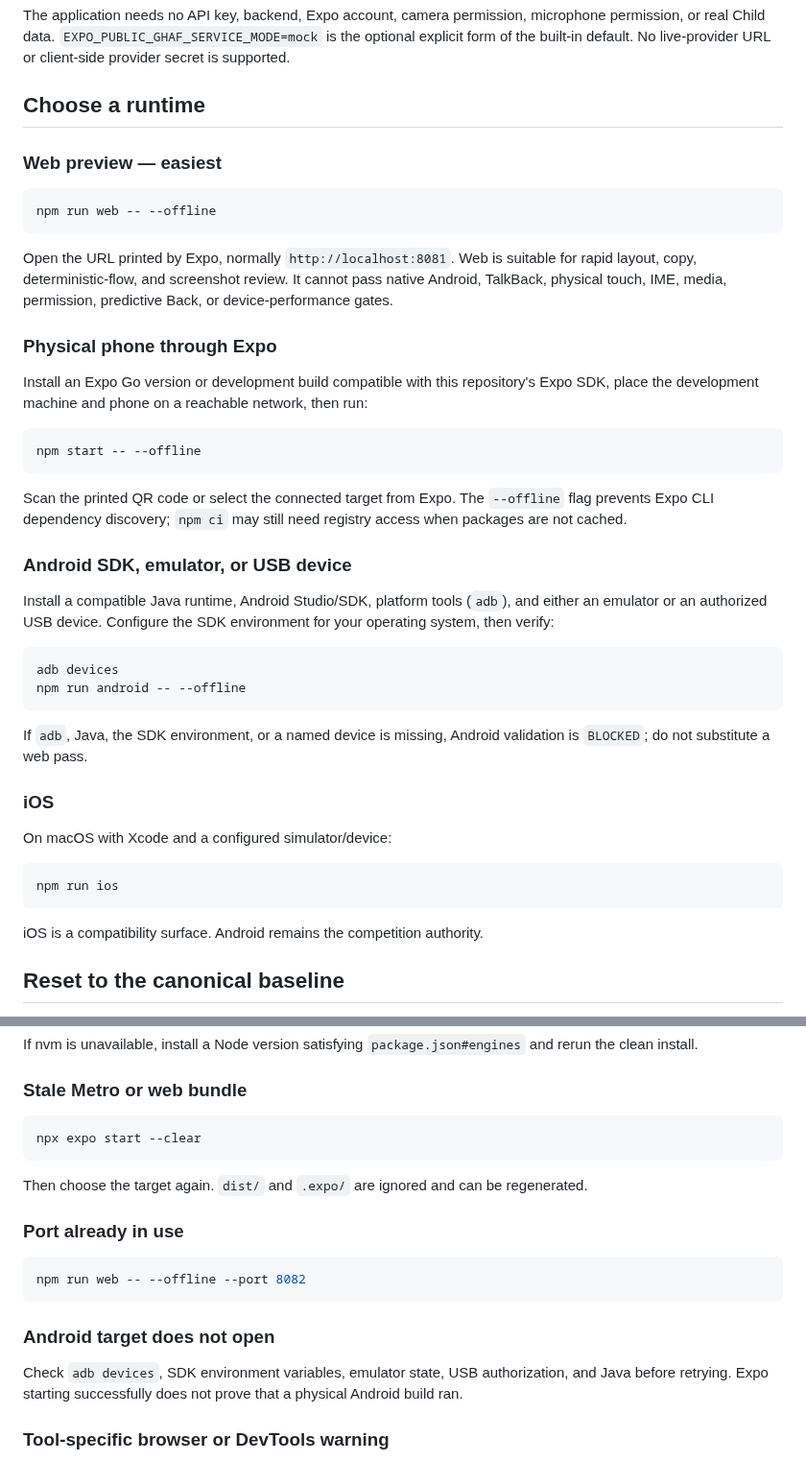
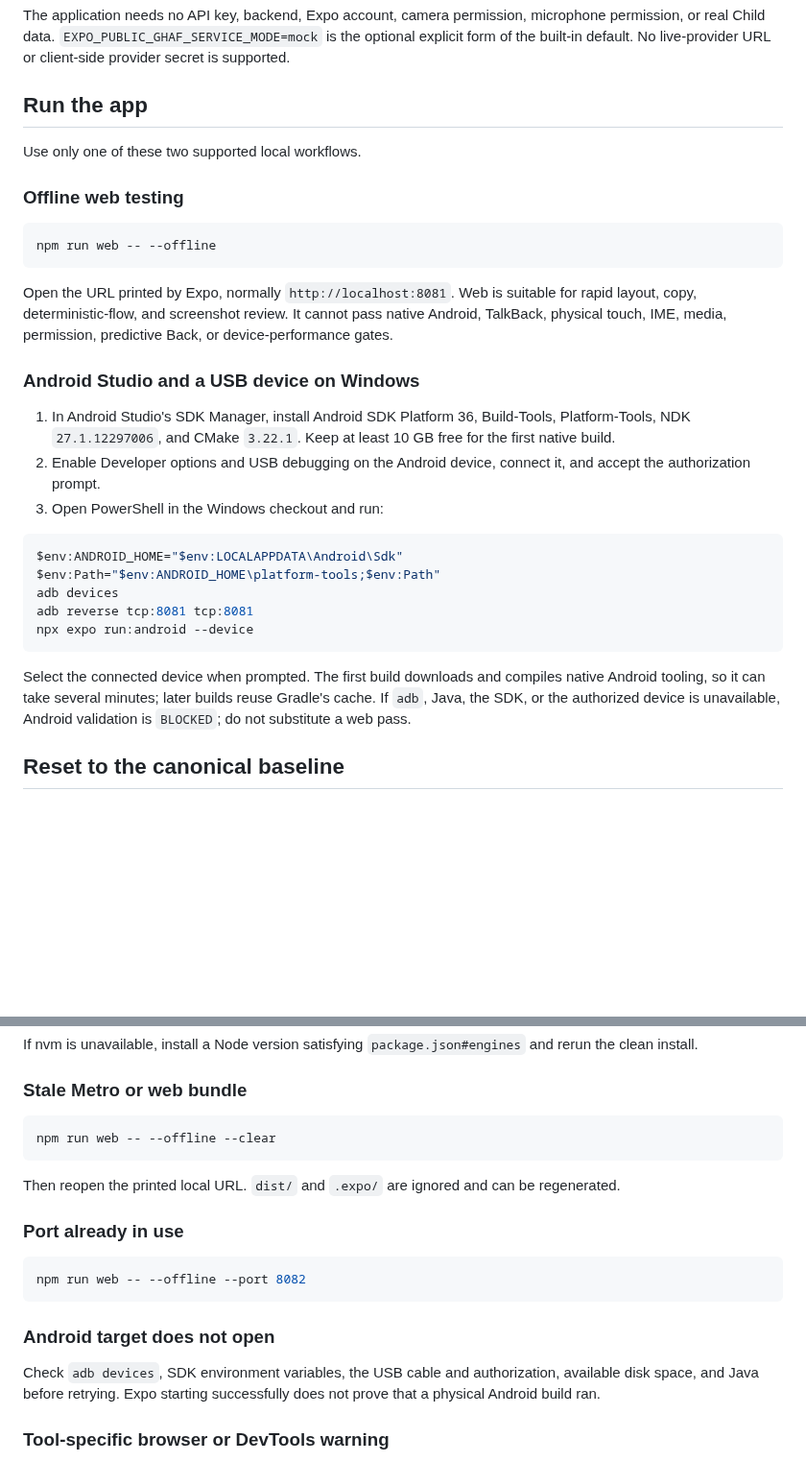
Before and after one commit to abdalrahman-ismaik/Ghaf, a Markdown page: docs/DEVELOPMENT.md, 2 parts joined by grey strips. Shown at 96% size. GitHub-like rendering; blank space fills up the shorter version.

Commit message:
docs: keep only supported local run workflows

````diff
--- a/docs/DEVELOPMENT.md
+++ b/docs/DEVELOPMENT.md
@@ -33,9 +33,11 @@ The application needs no API key, backend, Expo account, camera permission, micr
 or real Child data. `EXPO_PUBLIC_GHAF_SERVICE_MODE=mock` is the optional explicit form of the built-in
 default. No live-provider URL or client-side provider secret is supported.
 
-## Choose a runtime
+## Run the app
 
-### Web preview — easiest
+Use only one of these two supported local workflows.
+
+### Offline web testing
 
 ```bash
 npm run web -- --offline
@@ -45,40 +47,26 @@ Open the URL printed by Expo, normally `http://localhost:8081`. Web is suitable
 copy, deterministic-flow, and screenshot review. It cannot pass native Android, TalkBack, physical
 touch, IME, media, permission, predictive Back, or device-performance gates.
 
-### Physical phone through Expo
+### Android Studio and a USB device on Windows
 
-Install an Expo Go version or development build compatible with this repository's Expo SDK, place
-the development machine and phone on a reachable network, then run:
+1. In Android Studio's SDK Manager, install Android SDK Platform 36, Build-Tools, Platform-Tools,
+   NDK `27.1.12297006`, and CMake `3.22.1`. Keep at least 10 GB free for the first native build.
+2. Enable Developer options and USB debugging on the Android device, connect it, and accept the
+   authorization prompt.
+3. Open PowerShell in the Windows checkout and run:
 
-```bash
-npm start -- --offline
+```powershell
+$env:ANDROID_HOME="$env:LOCALAPPDATA\Android\Sdk"
+$env:Path="$env:ANDROID_HOME\platform-tools;$env:Path"
+adb devices
+adb reverse tcp:8081 tcp:8081
+npx expo run:android --device
 ```
 
-Scan the printed QR code or select the connected target from Expo. The `--offline` flag prevents
-Expo CLI dependency discovery; `npm ci` may still need registry access when packages are not cached.
-
-### Android SDK, emulator, or USB device
-
-Install a compatible Java runtime, Android Studio/SDK, platform tools (`adb`), and either an emulator
-or an authorized USB device. Configure the SDK environment for your operating system, then verify:
-
-```bash
-adb devices
-npm run android -- --offline
-```
-
-If `adb`, Java, the SDK environment, or a named device is missing, Android validation is `BLOCKED`;
-do not substitute a web pass.
-
-### iOS
-
-On macOS with Xcode and a configured simulator/device:
-
-```bash
-npm run ios
-```
-
-iOS is a compatibility surface. Android remains the competition authority.
+Select the connected device when prompted. The first build downloads and compiles native Android
+tooling, so it can take several minutes; later builds reuse Gradle's cache. If `adb`, Java, the SDK,
+or the authorized device is unavailable, Android validation is `BLOCKED`; do not substitute a web
+pass.
 
 ## Reset to the canonical baseline
 
@@ -146,10 +134,10 @@ install.
 ### Stale Metro or web bundle
 
 ```bash
-npx expo start --clear
+npm run web -- --offline --clear
 ```
 
-Then choose the target again. `dist/` and `.expo/` are ignored and can be regenerated.
+Then reopen the printed local URL. `dist/` and `.expo/` are ignored and can be regenerated.
 
 ### Port already in use
 
@@ -159,8 +147,9 @@ npm run web -- --offline --port 8082
 
 ### Android target does not open
 
-Check `adb devices`, SDK environment variables, emulator state, USB authorization, and Java before
-retrying. Expo starting successfully does not prove that a physical Android build ran.
+Check `adb devices`, SDK environment variables, the USB cable and authorization, available disk
+space, and Java before retrying. Expo starting successfully does not prove that a physical Android
+build ran.
 
 ### Tool-specific browser or DevTools warning
 
````
Also changed, not shown: README.md (+1 -1 lines), TEAM_OWNERSHIP.md (+11 -0 lines).
